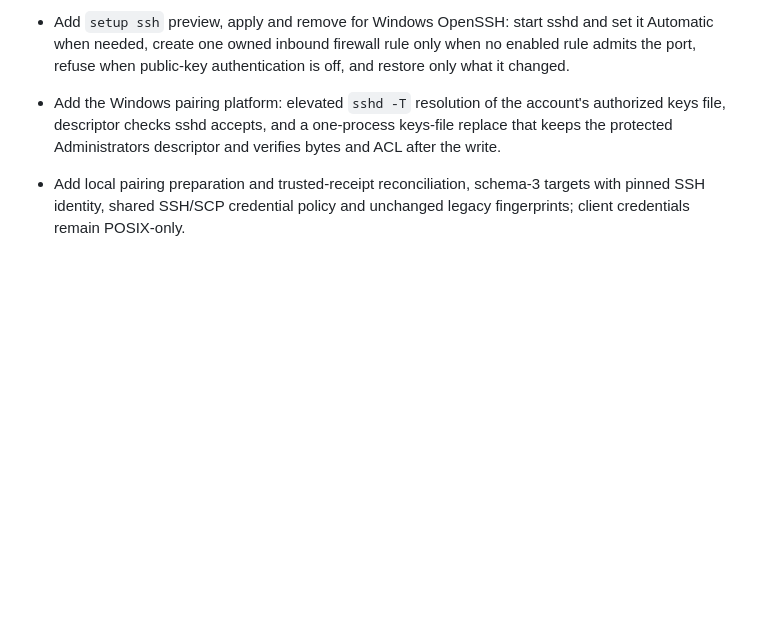
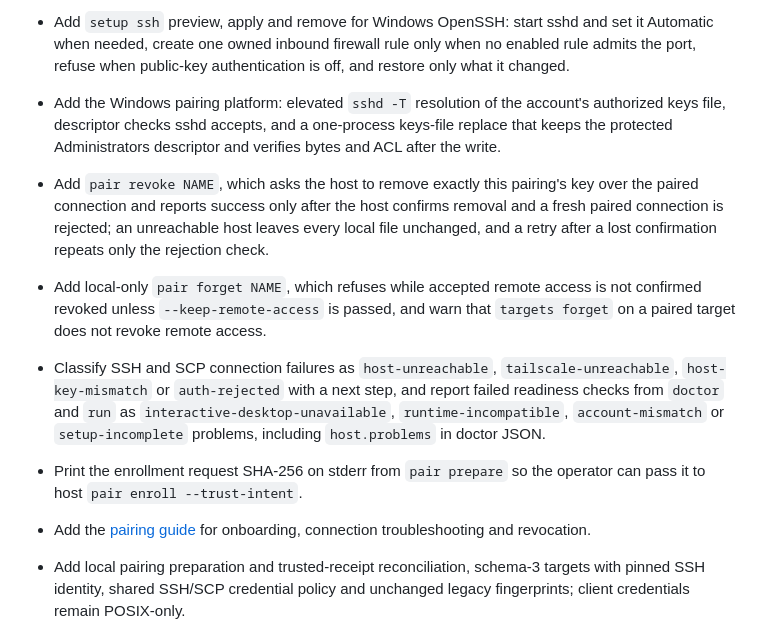
Before and after one commit to BramVR/blender-box, a Markdown page: CHANGELOG.md, the part around the change. Rendered like a GitHub page; blank space fills up the shorter version.

Commit message:
docs(changelog): note client revoke, forget, failure classes and the pairing guide

```diff
--- a/CHANGELOG.md
+++ b/CHANGELOG.md
@@ -5,6 +5,11 @@
 - Add host-local pairing commands `pair offer|enroll|revoke|status --state-root` and the `host pair-revoke` machine command: create-only offer, grant and tombstone records, one `restrict` line admitted into the keys file sshd resolves for the account, exact removal that preserves every other byte, byte-identical receipts on retry, and revocation fenced by host maintenance.
 - Add `setup ssh` preview, apply and remove for Windows OpenSSH: start sshd and set it Automatic when needed, create one owned inbound firewall rule only when no enabled rule admits the port, refuse when public-key authentication is off, and restore only what it changed.
 - Add the Windows pairing platform: elevated `sshd -T` resolution of the account's authorized keys file, descriptor checks sshd accepts, and a one-process keys-file replace that keeps the protected Administrators descriptor and verifies bytes and ACL after the write.
+- Add `pair revoke NAME`, which asks the host to remove exactly this pairing's key over the paired connection and reports success only after the host confirms removal and a fresh paired connection is rejected; an unreachable host leaves every local file unchanged, and a retry after a lost confirmation repeats only the rejection check.
+- Add local-only `pair forget NAME`, which refuses while accepted remote access is not confirmed revoked unless `--keep-remote-access` is passed, and warn that `targets forget` on a paired target does not revoke remote access.
+- Classify SSH and SCP connection failures as `host-unreachable`, `tailscale-unreachable`, `host-key-mismatch` or `auth-rejected` with a next step, and report failed readiness checks from `doctor` and `run` as `interactive-desktop-unavailable`, `runtime-incompatible`, `account-mismatch` or `setup-incomplete` problems, including `host.problems` in doctor JSON.
+- Print the enrollment request SHA-256 on stderr from `pair prepare` so the operator can pass it to host `pair enroll --trust-intent`.
+- Add the [pairing guide](docs/pairing.md) for onboarding, connection troubleshooting and revocation.
 - Add local pairing preparation and trusted-receipt reconciliation, schema-3 targets with pinned SSH identity, shared SSH/SCP credential policy and unchanged legacy fingerprints; client credentials remain POSIX-only.
 - Reserve pairing recovery state before credentials so oversized requests, concurrent preparation and interrupted publication do not leave undiscoverable private keys or change the original request on retry.
 - Stop Linux qualification cases through the same owner identity as operational attempts; `descendant-stop` and `startup-withheld` no longer crash reading an operational-only receipt field during exact stop.
```
